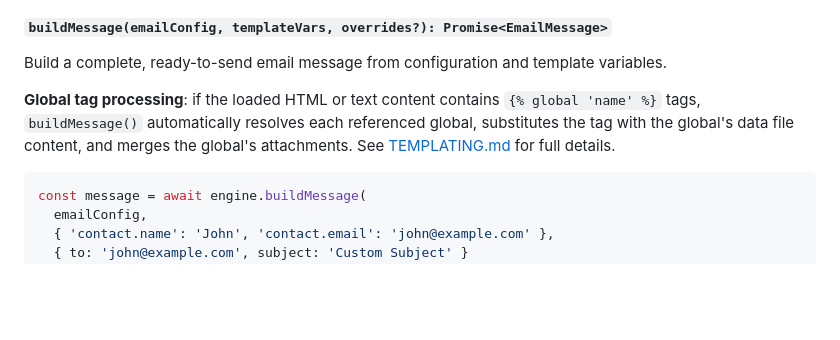
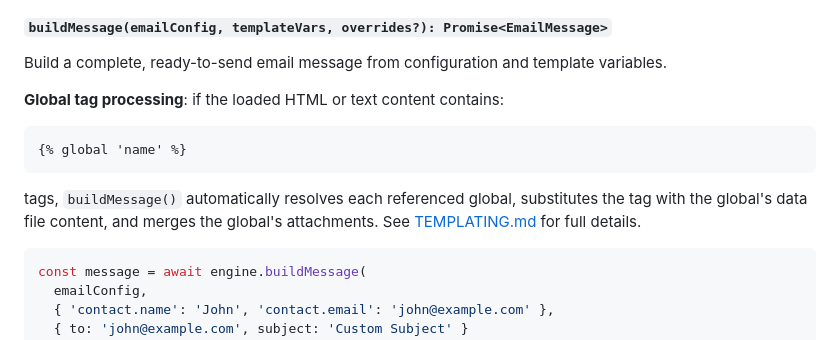
Before and after one commit to isocialPractice/sendEmail, a Markdown page: docs/API.md, the part around the change. Drawn GitHub-style; blank space fills up the shorter version.

`````diff
--- a/docs/API.md
+++ b/docs/API.md
@@ -167,7 +167,13 @@ console.log(assetBasePath); // root to resolve attachment paths from
 
 Build a complete, ready-to-send email message from configuration and template variables.
 
-**Global tag processing**: if the loaded HTML or text content contains `{% global 'name' %}` tags, `buildMessage()` automatically resolves each referenced global, substitutes the tag with the global's data file content, and merges the global's attachments. See [TEMPLATING.md](TEMPLATING.md) for full details.
+**Global tag processing**: if the loaded HTML or text content contains:
+
+```html
+{% global 'name' %}
+````
+
+tags, `buildMessage()` automatically resolves each referenced global, substitutes the tag with the global's data file content, and merges the global's attachments. See [TEMPLATING.md](TEMPLATING.md) for full details.
 
 ```typescript
 const message = await engine.buildMessage(
`````
Also changed, not shown: README.md (+0 -4 lines).
